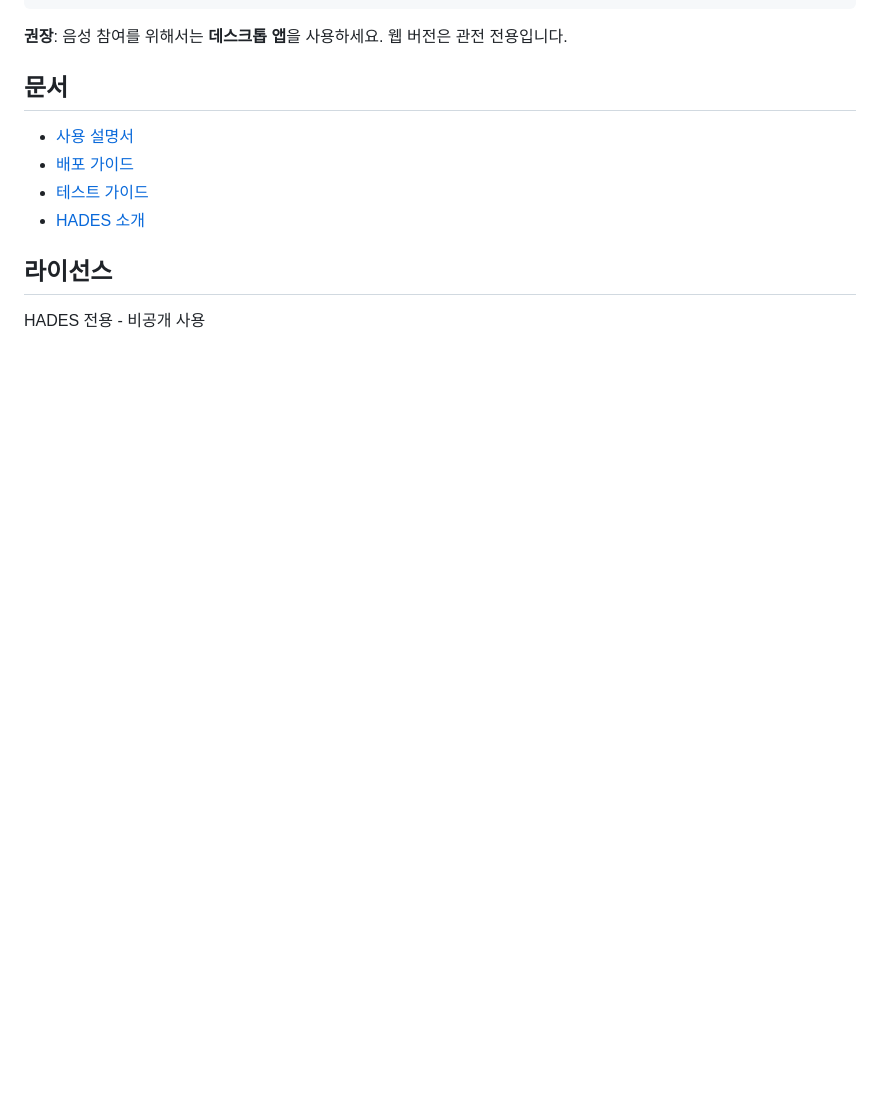
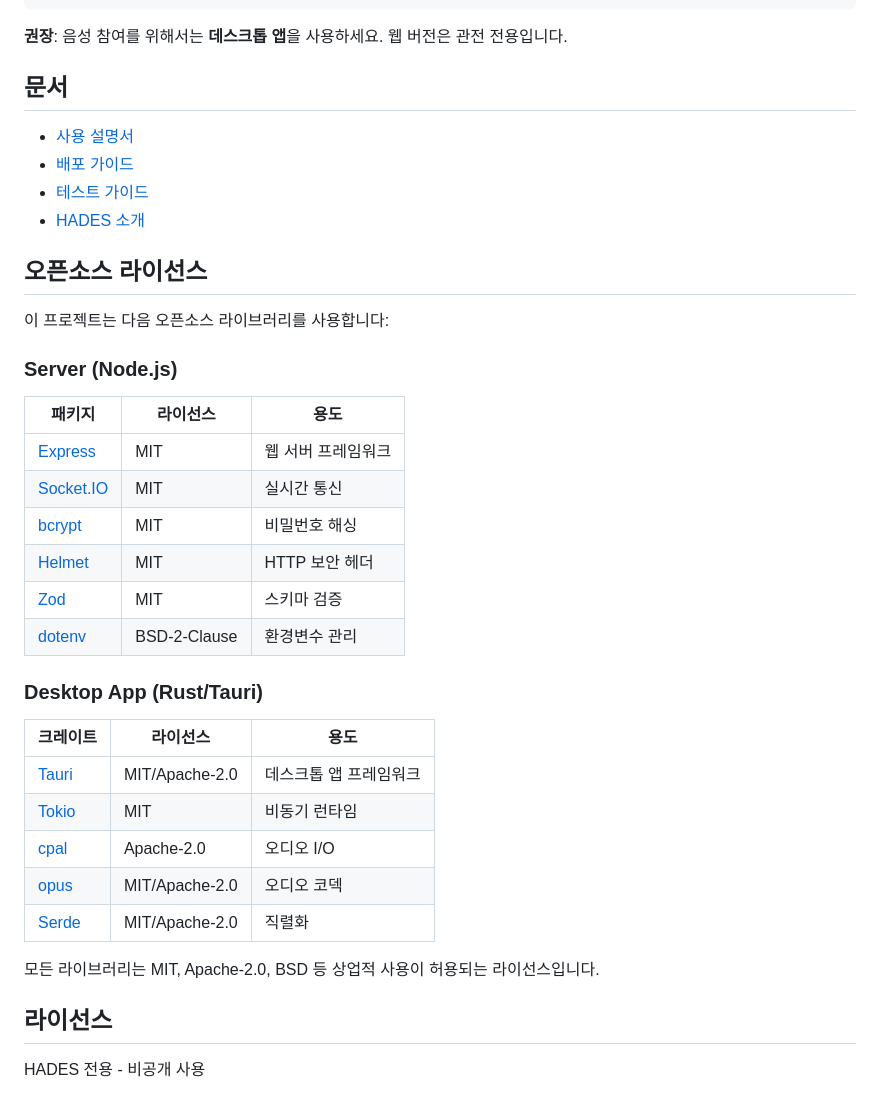
Before and after one commit to haemoolpa-jeon/styx-oss, a Markdown page: README.md, the part around the change. Rendered like a GitHub page; blank space fills up the shorter version.

Commit message:
📚 Add open source license acknowledgments to README

```diff
--- a/README.md
+++ b/README.md
@@ -238,6 +238,31 @@ styx/
 - [테스트 가이드](docs/TESTING_GUIDE.md)
 - [HADES 소개](docs/HADES_STYX_소개.md)
 
+## 오픈소스 라이선스
+
+이 프로젝트는 다음 오픈소스 라이브러리를 사용합니다:
+
+### Server (Node.js)
+| 패키지 | 라이선스 | 용도 |
+|--------|----------|------|
+| [Express](https://expressjs.com/) | MIT | 웹 서버 프레임워크 |
+| [Socket.IO](https://socket.io/) | MIT | 실시간 통신 |
+| [bcrypt](https://github.com/kelektiv/node.bcrypt.js) | MIT | 비밀번호 해싱 |
+| [Helmet](https://helmetjs.github.io/) | MIT | HTTP 보안 헤더 |
+| [Zod](https://zod.dev/) | MIT | 스키마 검증 |
+| [dotenv](https://github.com/motdotla/dotenv) | BSD-2-Clause | 환경변수 관리 |
+
+### Desktop App (Rust/Tauri)
+| 크레이트 | 라이선스 | 용도 |
+|----------|----------|------|
+| [Tauri](https://tauri.app/) | MIT/Apache-2.0 | 데스크톱 앱 프레임워크 |
+| [Tokio](https://tokio.rs/) | MIT | 비동기 런타임 |
+| [cpal](https://github.com/RustAudio/cpal) | Apache-2.0 | 오디오 I/O |
+| [opus](https://crates.io/crates/opus) | MIT/Apache-2.0 | 오디오 코덱 |
+| [Serde](https://serde.rs/) | MIT/Apache-2.0 | 직렬화 |
+
+모든 라이브러리는 MIT, Apache-2.0, BSD 등 상업적 사용이 허용되는 라이선스입니다.
+
 ## 라이선스
 
 HADES 전용 - 비공개 사용
```
